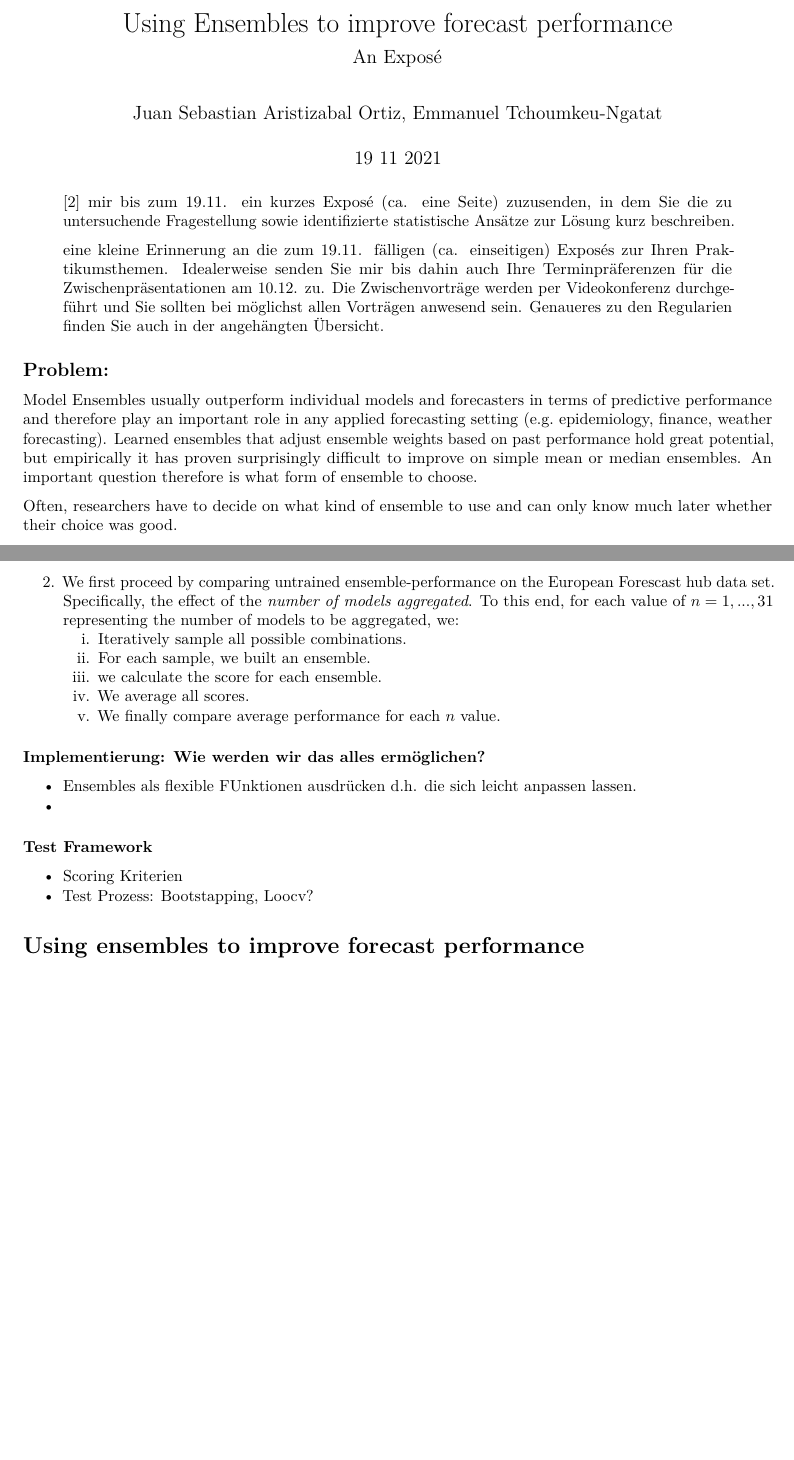
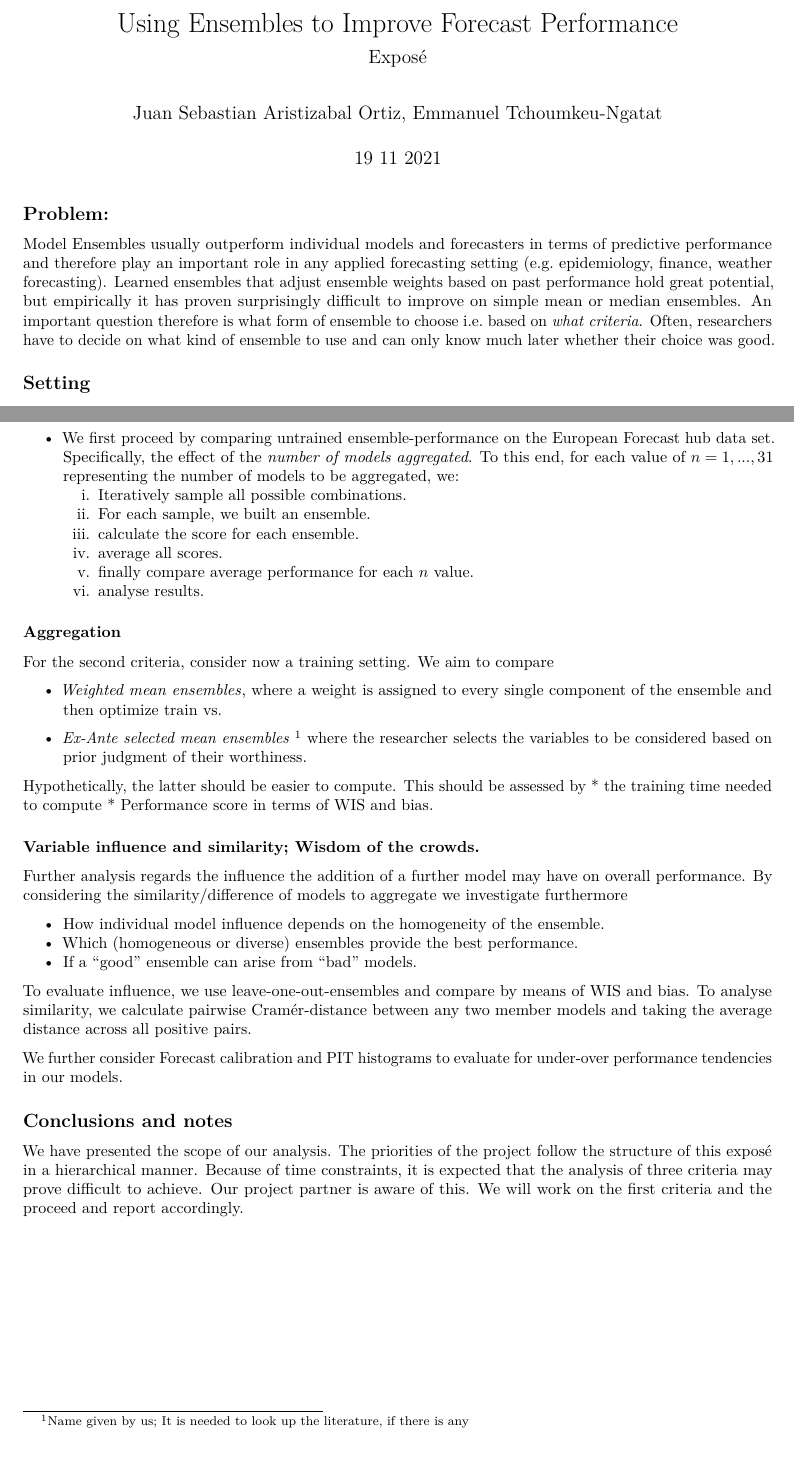
Before and after one commit to nikosbosse/ensembles, an R Markdown document (Exposé/expose.Rmd): two parts of pages 1 and 2 of 2, joined at a grey line, cut so that both start at the same text, the shorter picture padded with empty space. Rendered offline with R 4.5, knitr and Pandoc, then LaTeX, with nearby package versions.

Commit message:
Final Exposé

````diff
--- a/Exposé/expose.Rmd
+++ b/Exposé/expose.Rmd
@@ -1,6 +1,6 @@
 ---
-title: "Using Ensembles to improve forecast performance"
-subtitle: "An Exposé"
+title: "Using Ensembles to Improve Forecast Performance"
+subtitle: "Exposé"
 author: "Juan Sebastian Aristizabal Ortiz,  Emmanuel Tchoumkeu-Ngatat"
 date: "19 11 2021"
 output:
@@ -12,16 +12,11 @@ output:
 knitr::opts_chunk$set(echo = TRUE)
 ```
 
-> [2] mir bis zum 19.11. ein kurzes Exposé (ca. eine Seite) zuzusenden, in dem Sie die zu untersuchende Fragestellung sowie identifizierte statistische Ansätze zur Lösung kurz beschreiben.
-
-> eine kleine Erinnerung an die zum 19.11. fälligen (ca. einseitigen) Exposés zur Ihren Praktikumsthemen. Idealerweise senden Sie mir bis dahin auch Ihre Terminpräferenzen für die Zwischenpräsentationen am 10.12. zu. Die Zwischenvorträge werden per Videokonferenz durchgeführt und Sie sollten bei möglichst allen Vorträgen anwesend sein. Genaueres zu den Regularien finden Sie auch in der angehängten Übersicht.
-
-
 ## Problem:
 
 Model Ensembles usually outperform individual models and forecasters in terms of predictive performance and therefore play an important role in any applied forecasting setting (e.g. epidemiology, finance, weather forecasting).
 Learned ensembles that adjust ensemble weights based on past performance hold great potential, but empirically it has proven surprisingly difficult to improve on simple mean or median ensembles.
-An important question therefore is what form of ensemble to choose.
+An important question therefore is what form of ensemble to choose i.e. based on *what criteria*.
+Often, researchers have to decide on what kind of ensemble to use and can only know much later whether their choice was good.
 
-Often, researchers have to decide on what kind of ensemble to use and can only know much later whether
-their choice was good.
+## Setting
@@ -51 +51,0 @@ We thus consider this to methods and proceed as follows:
-   2. We first proceed by comparing untrained ensemble-performance on the European Forescast hub data set.
@@ -52,27 +54,48 @@ We thus consider this to methods and proceed as follows:
+   * We first proceed by comparing untrained ensemble-performance on the European Forecast hub data set.
    Specifically, the effect of the *number of models aggregated*.
    To this end, for each value of $n = 1,...,31$ representing the number of models to be aggregated, we:
       i. Iteratively sample all possible combinations.
       ii. For each sample, we built an ensemble.
-      iii. we calculate the score for each ensemble.
-      iv. We average all scores.
-      v. We finally compare average performance for each $n$ value.
+      iii. calculate the score for each ensemble.
+      iv. average all scores.
+      v.  finally compare average performance for each $n$ value.
+      vi. analyse results.
 
 
+### Aggregation
+
+For the second criteria, consider now a training setting.
+We aim to compare
+
+   * *Weighted mean ensembles*, where a weight is assigned to every single component of the ensemble and then optimize train vs.
+
+   * *Ex-Ante selected mean ensembles* ^[Name given by us; It is needed to look up the literature, if there is any] where the researcher selects the variables to be considered based on prior judgment of their worthiness.
+
+Hypothetically, the latter should be easier to compute.
+This should be assessed by
+   * the training time needed to compute
+   * Performance score in terms of WIS and bias.
 
 
+### Variable influence and similarity; Wisdom of the crowds.
+
+Further analysis regards the influence the addition of a further model may have on overall performance.
+By considering the similarity/difference of models to aggregate we investigate furthermore
+
+   * How individual model influence depends on the homogeneity of the ensemble.
+   * Which (homogeneous or diverse) ensembles provide the best performance.
+   * If a "good" ensemble can arise from "bad" models.
+
+To evaluate influence, we use leave-one-out-ensembles and compare by means of WIS and bias.
+To analyse similarity, we calculate pairwise Cramér-distance between any two member models and taking the average distance across all positive pairs.
 
 
+We further consider Forecast calibration and PIT histograms to evaluate for under-over performance tendencies in our models.
 
+## Conclusions and notes
 
-
-### Implementierung: Wie werden wir das alles ermöglichen?
-   * Ensembles als flexible FUnktionen ausdrücken d.h. die sich leicht anpassen lassen.
-   *
-
-
-### Test Framework
-   * Scoring Kriterien
-   * Test Prozess: Bootstapping, Loocv?
-
-
-# Using ensembles to improve forecast performance
+We have presented the scope of our analysis.
+The priorities of the project follow the structure of this exposé in a hierarchical manner.
+Because of time constraints, it is expected that the analysis of three criteria may prove difficult to achieve.
+Our project partner is aware of this.
+We will work on the first criteria and the proceed and report accordingly.
````
Also changed, not shown: Exposé/211119_Expose_Aristizabal_Tchoumkeu-Ngatat.pdf (added), Exposé/expose.pdf, Exposé/expose.Rmd (36 more changed lines).
